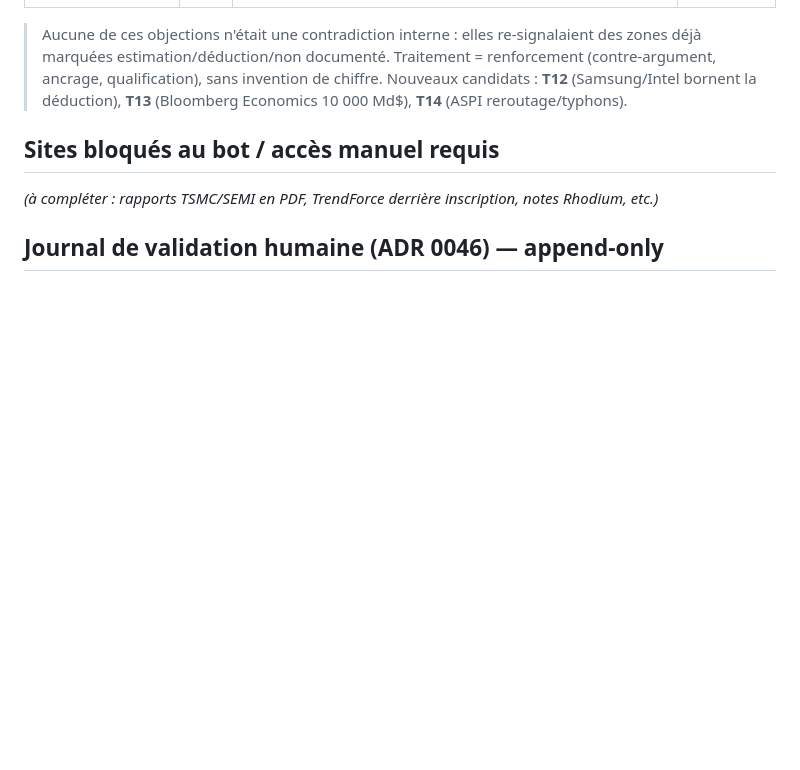
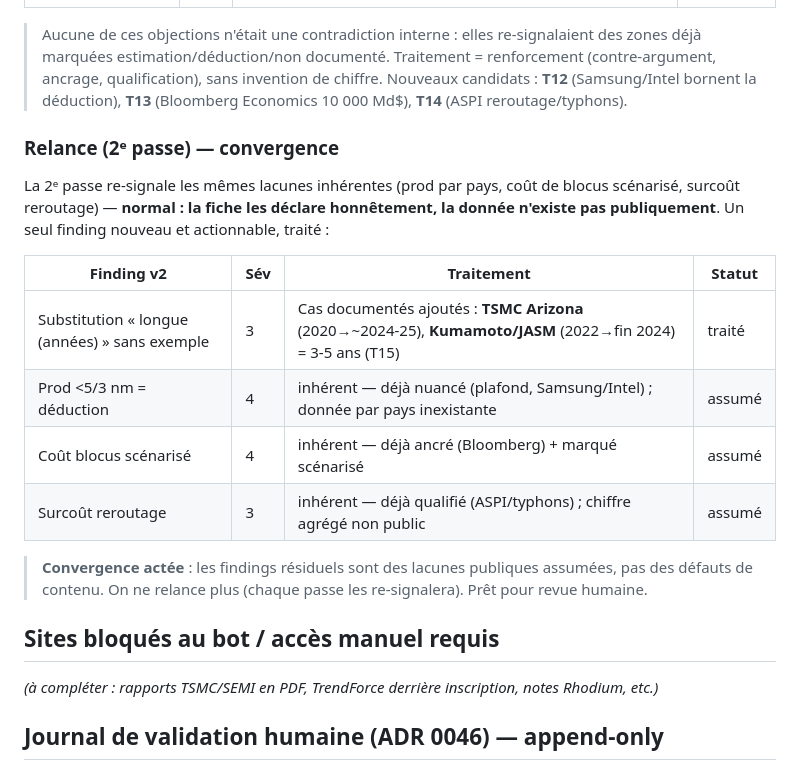
Before and after one commit to s-geffroy/ag-front, a Markdown page: docs/evidence/taiwan-candidates.md, the part around the change. Drawn GitHub-style; blank space fills up the shorter version.

Commit message:
content(atlas): Taïwan — exemple concret de substitution (finding ADR 0039 v2 sev 3) + convergence
2e passe : un seul finding nouveau actionnable, traité — la substitution
« longue (années) » est désormais étayée par des cas documentés : TSMC Arizona
(2020→~2024-25) et Kumamoto/JASM (2022→fin 2024), soit 3-5 ans, souvent sur des
nœuds moins avancés. Les 3 findings résiduels (prod par pays, coût blocus
scénarisé, surcoût reroutage) sont des lacunes publiques déjà assumées — le
red-team les re-signale car la fiche les déclare honnêtement.

Convergence actée : on ne relance plus. Rapport reste candidat, contradiction_done
non flippé, published:false. Vérifié: munich-check 0 violation, astro build OK.

Co-Authored-By: Claude Opus 4.8 (1M context) <noreply@anthropic.com>

```diff
--- a/docs/evidence/taiwan-candidates.md
+++ b/docs/evidence/taiwan-candidates.md
@@ -102,6 +102,22 @@ Termine par une liste des points où les données publiques sont absentes, daté
 > qualification), sans invention de chiffre. Nouveaux candidats : **T12** (Samsung/Intel bornent la
 > déduction), **T13** (Bloomberg Economics 10 000 Md$), **T14** (ASPI reroutage/typhons).
 
+### Relance (2ᵉ passe) — convergence
+
+La 2ᵉ passe re-signale les mêmes lacunes inhérentes (prod par pays, coût de blocus scénarisé, surcoût
+reroutage) — **normal : la fiche les déclare honnêtement, la donnée n'existe pas publiquement**. Un
+seul finding nouveau et actionnable, traité :
+
+| Finding v2 | Sév | Traitement | Statut |
+| ---------- | --- | ---------- | ------ |
+| Substitution « longue (années) » sans exemple | 3 | Cas documentés ajoutés : **TSMC Arizona** (2020→~2024-25), **Kumamoto/JASM** (2022→fin 2024) = 3-5 ans (T15) | traité |
+| Prod <5/3 nm = déduction | 4 | inhérent — déjà nuancé (plafond, Samsung/Intel) ; donnée par pays inexistante | assumé |
+| Coût blocus scénarisé | 4 | inhérent — déjà ancré (Bloomberg) + marqué scénarisé | assumé |
+| Surcoût reroutage | 3 | inhérent — déjà qualifié (ASPI/typhons) ; chiffre agrégé non public | assumé |
+
+> **Convergence actée** : les findings résiduels sont des lacunes publiques assumées, pas des défauts
+> de contenu. On ne relance plus (chaque passe les re-signalera). Prêt pour revue humaine.
+
 ## Sites bloqués au bot / accès manuel requis
 
 _(à compléter : rapports TSMC/SEMI en PDF, TrendForce derrière inscription, notes Rhodium, etc.)_
```
Also changed, not shown: 1 other file.
